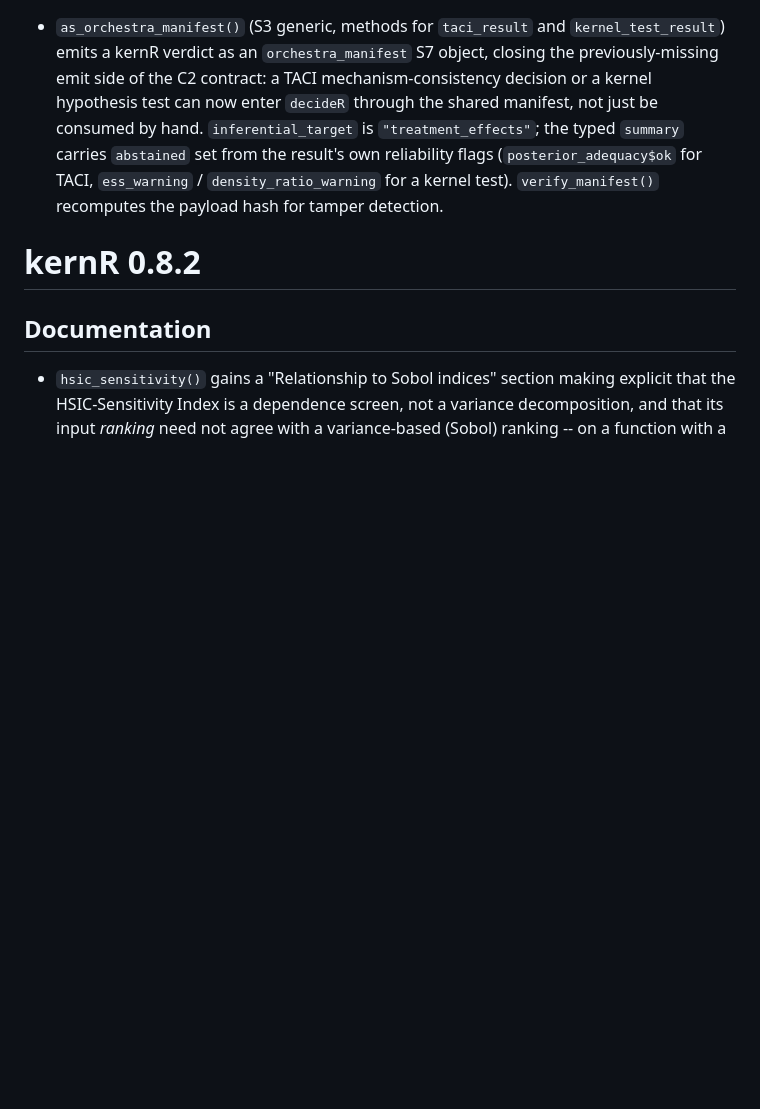
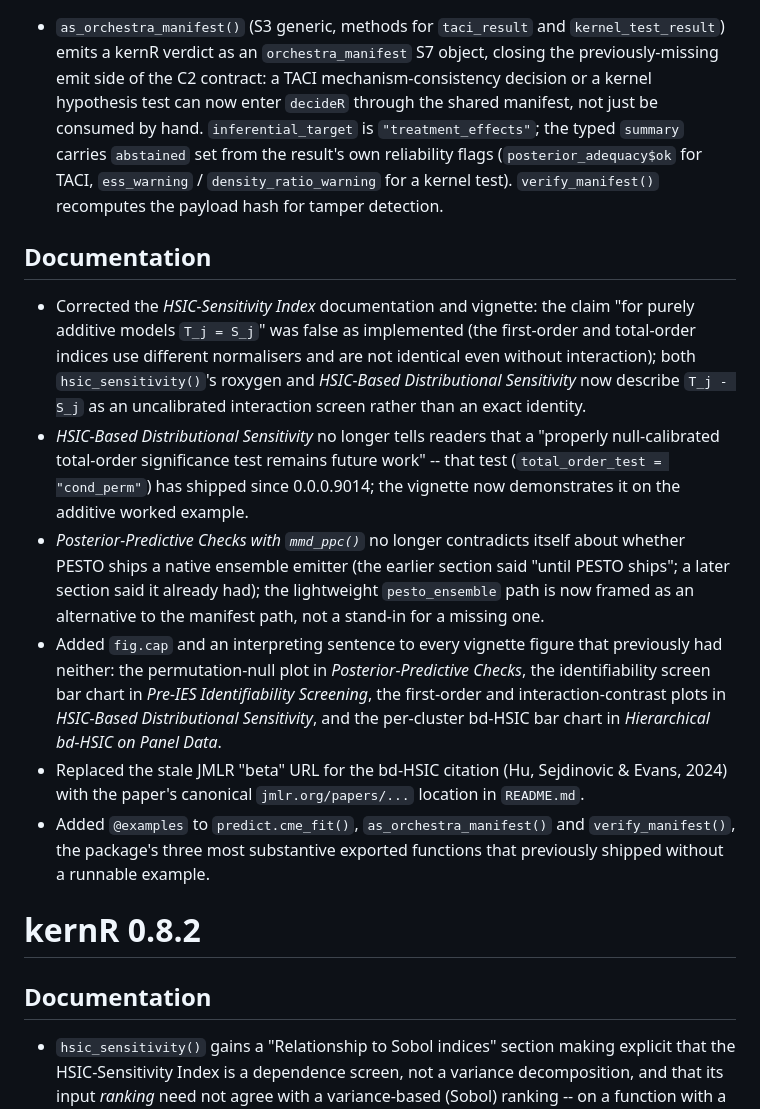
Before and after one commit to max578/kernR, a Markdown page: NEWS.md, the part around the change. GitHub-like rendering; blank space fills up the shorter version.

Commit message:
docs(news): record wave-1 docs pass under (development version)

```diff
--- a/NEWS.md
+++ b/NEWS.md
@@ -20,6 +20,40 @@
   flags (`posterior_adequacy$ok` for TACI, `ess_warning` /
   `density_ratio_warning` for a kernel test). `verify_manifest()`
   recomputes the payload hash for tamper detection.
+
+## Documentation
+
+* Corrected the *HSIC-Sensitivity Index* documentation and vignette: the
+  claim "for purely additive models `T_j = S_j`" was false as
+  implemented (the first-order and total-order indices use different
+  normalisers and are not identical even without interaction); both
+  `hsic_sensitivity()`'s roxygen and *HSIC-Based Distributional
+  Sensitivity* now describe `T_j - S_j` as an uncalibrated interaction
+  screen rather than an exact identity.
+* *HSIC-Based Distributional Sensitivity* no longer tells readers that a
+  "properly null-calibrated total-order significance test remains
+  future work" -- that test (`total_order_test = "cond_perm"`) has
+  shipped since 0.0.0.9014; the vignette now demonstrates it on the
+  additive worked example.
+* *Posterior-Predictive Checks with `mmd_ppc()`* no longer contradicts
+  itself about whether PESTO ships a native ensemble emitter (the
+  earlier section said "until PESTO ships"; a later section said it
+  already had); the lightweight `pesto_ensemble` path is now framed as
+  an alternative to the manifest path, not a stand-in for a missing one.
+* Added `fig.cap` and an interpreting sentence to every vignette figure
+  that previously had neither: the permutation-null plot in
+  *Posterior-Predictive Checks*, the identifiability screen bar chart in
+  *Pre-IES Identifiability Screening*, the first-order and
+  interaction-contrast plots in *HSIC-Based Distributional Sensitivity*,
+  and the per-cluster bd-HSIC bar chart in
+  *Hierarchical bd-HSIC on Panel Data*.
+* Replaced the stale JMLR "beta" URL for the bd-HSIC citation
+  (Hu, Sejdinovic & Evans, 2024) with the paper's canonical
+  `jmlr.org/papers/...` location in `README.md`.
+* Added `@examples` to `predict.cme_fit()`, `as_orchestra_manifest()`
+  and `verify_manifest()`, the package's three most substantive
+  exported functions that previously shipped without a runnable
+  example.
 
 # kernR 0.8.2
 
```
